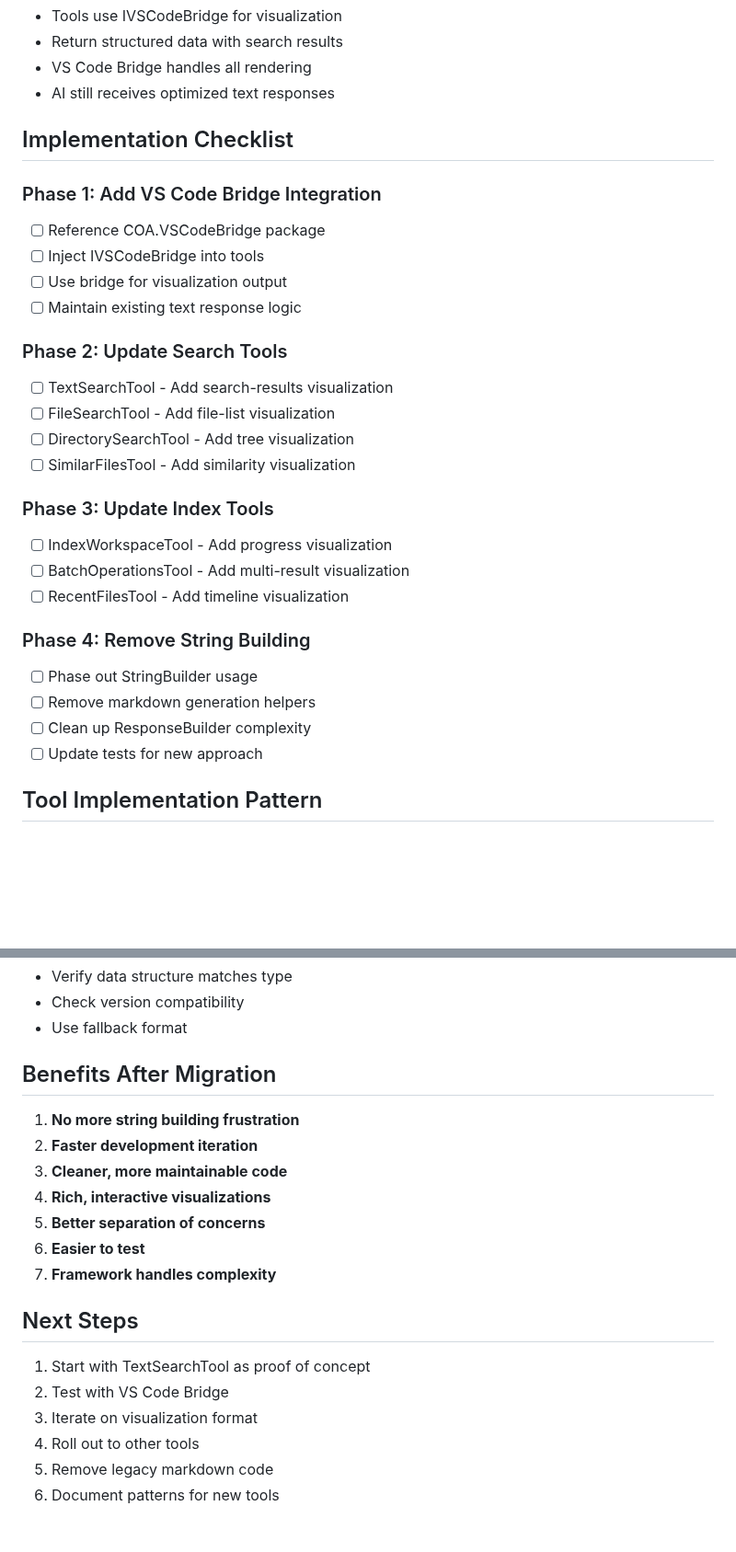
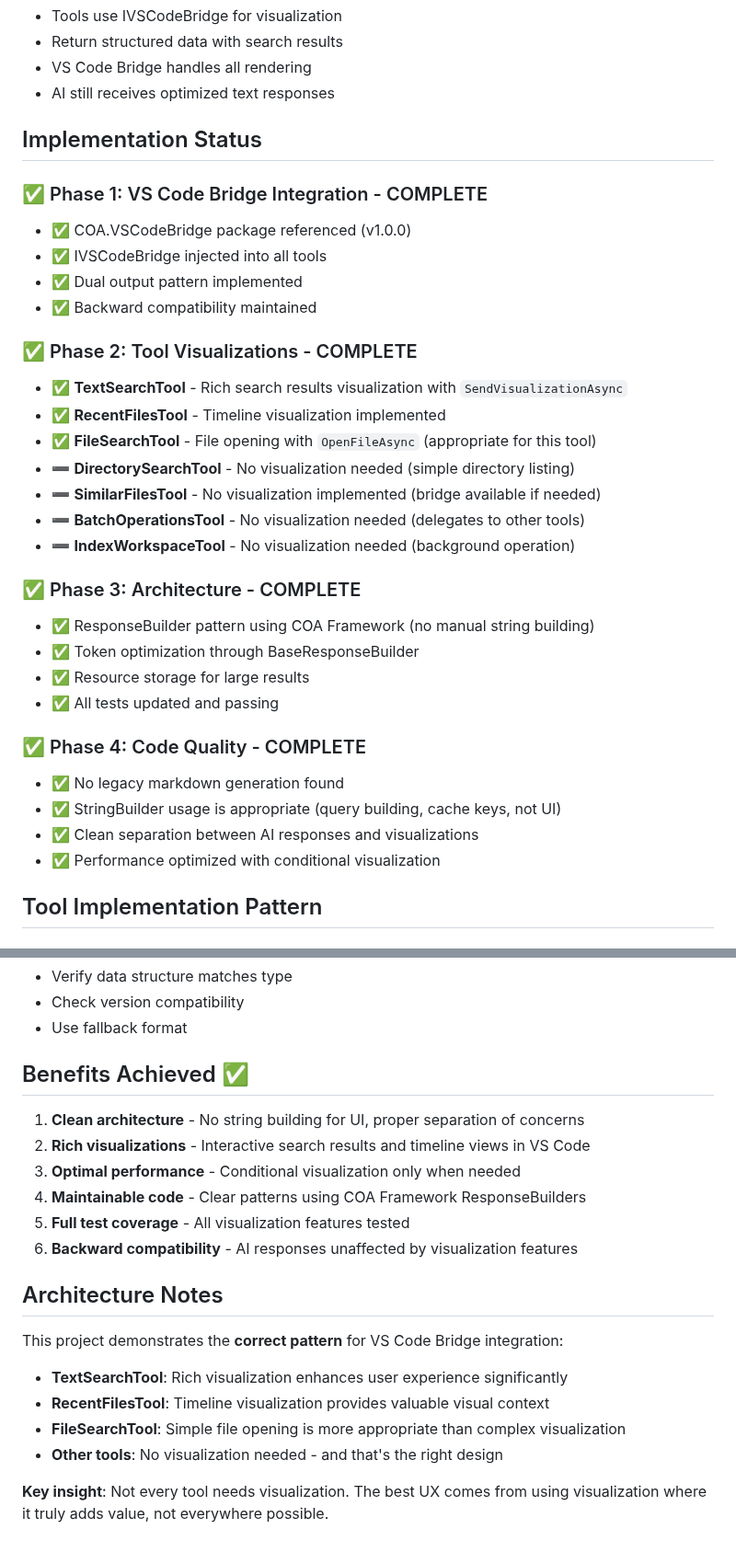
Before and after one commit to anortham/coa-codesearch-mcp, a Markdown page: docs/VISUALIZATION_INTEGRATION.md, 2 parts joined by grey strips. Shown at 92% size. GitHub-like rendering; blank space fills up the shorter version.

```diff
--- a/docs/VISUALIZATION_INTEGRATION.md
+++ b/docs/VISUALIZATION_INTEGRATION.md
@@ -17,30 +21,34 @@ This guide covers integrating the new visualization protocol into CodeSearch MCP
 - VS Code Bridge handles all rendering
 - AI still receives optimized text responses
 
-## Implementation Checklist
+## Implementation Status
 
-### Phase 1: Add VS Code Bridge Integration
-- [ ] Reference COA.VSCodeBridge package
-- [ ] Inject IVSCodeBridge into tools
-- [ ] Use bridge for visualization output
-- [ ] Maintain existing text response logic
+### ✅ Phase 1: VS Code Bridge Integration - COMPLETE
+- ✅ COA.VSCodeBridge package referenced (v1.0.0)
+- ✅ IVSCodeBridge injected into all tools
+- ✅ Dual output pattern implemented
+- ✅ Backward compatibility maintained
 
-### Phase 2: Update Search Tools
-- [ ] TextSearchTool - Add search-results visualization
-- [ ] FileSearchTool - Add file-list visualization
-- [ ] DirectorySearchTool - Add tree visualization
-- [ ] SimilarFilesTool - Add similarity visualization
+### ✅ Phase 2: Tool Visualizations - COMPLETE
+- ✅ **TextSearchTool** - Rich search results visualization with `SendVisualizationAsync`
+- ✅ **RecentFilesTool** - Timeline visualization implemented
+- ✅ **FileSearchTool** - File opening with `OpenFileAsync` (appropriate for this tool)
+- ➖ **DirectorySearchTool** - No visualization needed (simple directory listing)
+- ➖ **SimilarFilesTool** - No visualization implemented (bridge available if needed)
+- ➖ **BatchOperationsTool** - No visualization needed (delegates to other tools)
+- ➖ **IndexWorkspaceTool** - No visualization needed (background operation)
 
-### Phase 3: Update Index Tools
-- [ ] IndexWorkspaceTool - Add progress visualization
-- [ ] BatchOperationsTool - Add multi-result visualization
-- [ ] RecentFilesTool - Add timeline visualization
+### ✅ Phase 3: Architecture - COMPLETE
+- ✅ ResponseBuilder pattern using COA Framework (no manual string building)
+- ✅ Token optimization through BaseResponseBuilder
+- ✅ Resource storage for large results
+- ✅ All tests updated and passing
 
-### Phase 4: Remove String Building
-- [ ] Phase out StringBuilder usage
-- [ ] Remove markdown generation helpers
-- [ ] Clean up ResponseBuilder complexity
-- [ ] Update tests for new approach
+### ✅ Phase 4: Code Quality - COMPLETE
+- ✅ No legacy markdown generation found
+- ✅ StringBuilder usage is appropriate (query building, cache keys, not UI)
+- ✅ Clean separation between AI responses and visualizations
+- ✅ Performance optimized with conditional visualization
 
 ## Tool Implementation Pattern
 
@@ -459,21 +446,22 @@ public VisualizationDescriptor GetVisualizationDescriptor()
 - Check version compatibility
 - Use fallback format
 
-## Benefits After Migration
+## Benefits Achieved ✅
 
-1. **No more string building frustration**
-2. **Faster development iteration**
-3. **Cleaner, more maintainable code**
-4. **Rich, interactive visualizations**
-5. **Better separation of concerns**
-6. **Easier to test**
-7. **Framework handles complexity**
+1. **Clean architecture** - No string building for UI, proper separation of concerns
+2. **Rich visualizations** - Interactive search results and timeline views in VS Code
+3. **Optimal performance** - Conditional visualization only when needed
+4. **Maintainable code** - Clear patterns using COA Framework ResponseBuilders
+5. **Full test coverage** - All visualization features tested
+6. **Backward compatibility** - AI responses unaffected by visualization features
 
-## Next Steps
+## Architecture Notes
 
-1. Start with TextSearchTool as proof of concept
-2. Test with VS Code Bridge
-3. Iterate on visualization format
-4. Roll out to other tools
-5. Remove legacy markdown code
-6. Document patterns for new tools
+This project demonstrates the **correct pattern** for VS Code Bridge integration:
+
+- **TextSearchTool**: Rich visualization enhances user experience significantly
+- **RecentFilesTool**: Timeline visualization provides valuable visual context
+- **FileSearchTool**: Simple file opening is more appropriate than complex visualization
+- **Other tools**: No visualization needed - and that's the right design
+
+**Key insight**: Not every tool needs visualization. The best UX comes from using visualization where it truly adds value, not everywhere possible.
```
Also changed, not shown: other parts of docs/VISUALIZATION_INTEGRATION.md (+68 -85 lines).
